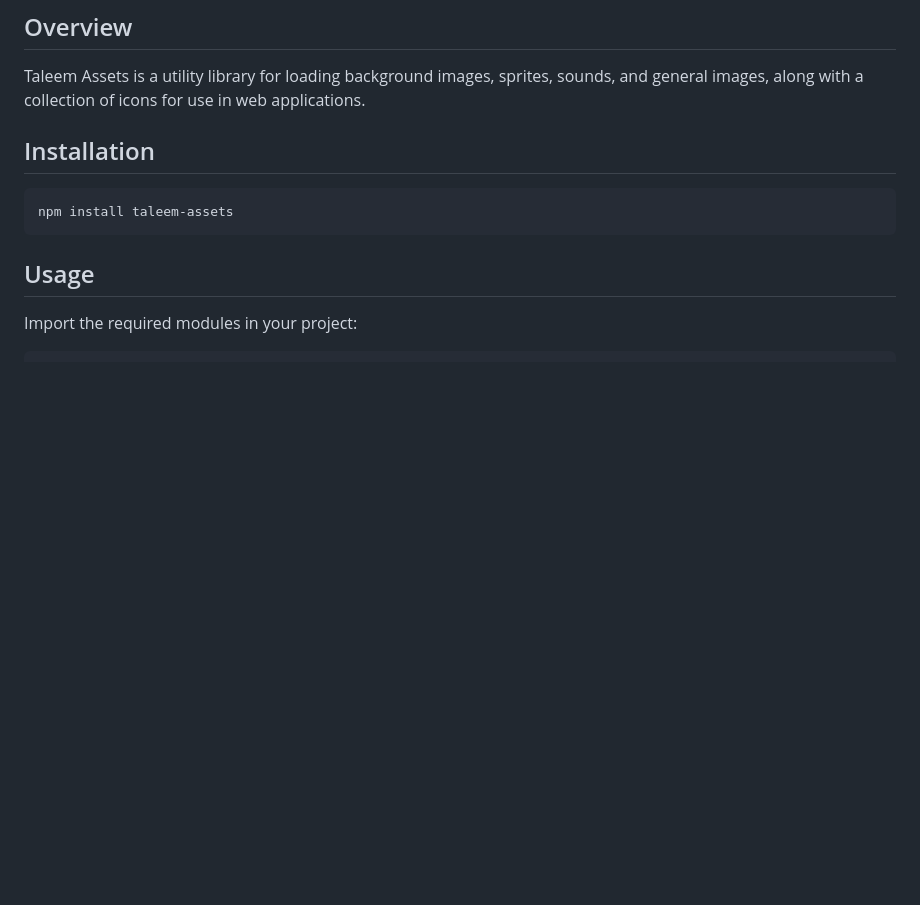
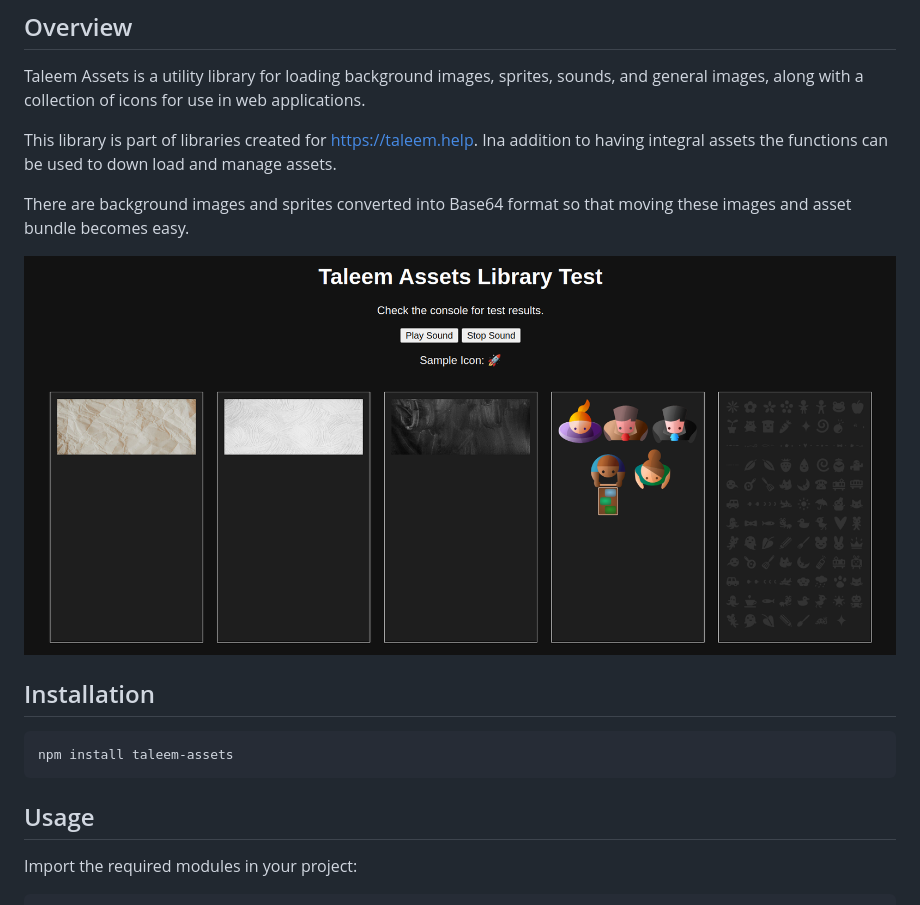
Before and after one commit to bilza2023/loadAssets, a Markdown page: Readme.md, the part around the change. GitHub-like rendering; pictures changed too: demo.png (added); blank space fills up the shorter version.

````diff
--- a/Readme.md
+++ b/Readme.md
@@ -3,6 +3,13 @@
 
 ## Overview
 Taleem Assets is a utility library for loading background images, sprites, sounds, and general images, along with a collection of icons for use in web applications.
+
+This library is part of libraries created for https://taleem.help.
+Ina addition to having integral assets the functions can be used to down load and manage assets.
+
+There are background images  and sprites converted into Base64 format so that moving these images and asset bundle becomes easy.
+
+![Demo Page](./demo.png)
 
 ## Installation
 ```sh
````
Also changed, not shown: 1 other file.
